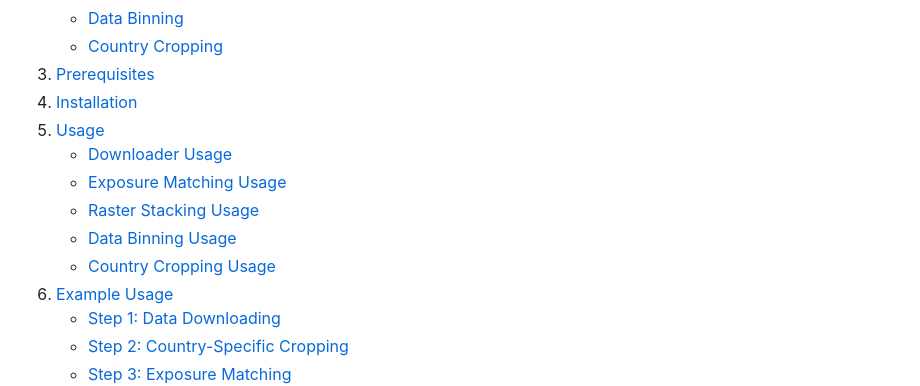
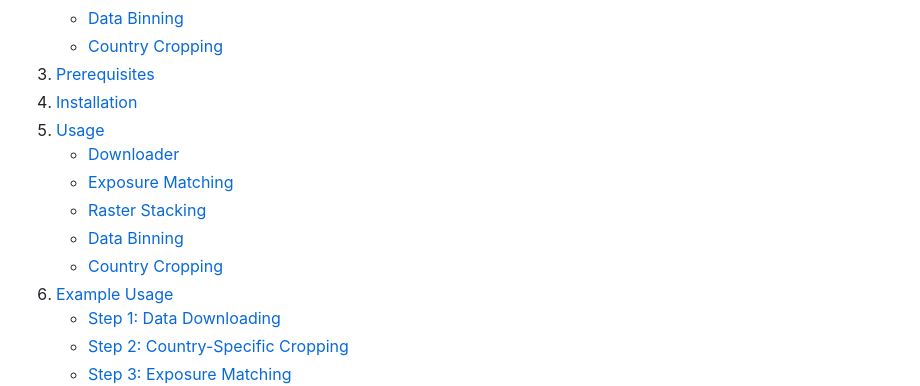
Before and after one commit to DanBaissa/Black-Marble-Utilities, a Markdown page: README.md, the part around the change. Drawn GitHub-style.

```diff
--- a/README.md
+++ b/README.md
@@ -17,11 +17,11 @@ ________________________________________
 3. [Prerequisites](#prerequisites)
 4. [Installation](#installation)
 5. [Usage](#usage)
-   - [Downloader Usage](#downloader-usage)
-   - [Exposure Matching Usage](#exposure-matching-usage)
-   - [Raster Stacking Usage](#raster-stacking-usage)
-   - [Data Binning Usage](#data-binning-usage)
-   - [Country Cropping Usage](#country-cropping-usage)
+   - [Downloader](#downloader)
+   - [Exposure Matching](#exposure-matching)
+   - [Raster Stacking](#raster-stacking)
+   - [Data Binning](#data-binning)
+   - [Country Cropping](#country-cropping)
 6. [Example Usage](#example-usage)
    - [Step 1: Data Downloading](#step-1-data-downloading)
    - [Step 2: Country-Specific Cropping](#step-2-country-specific-cropping)
```
